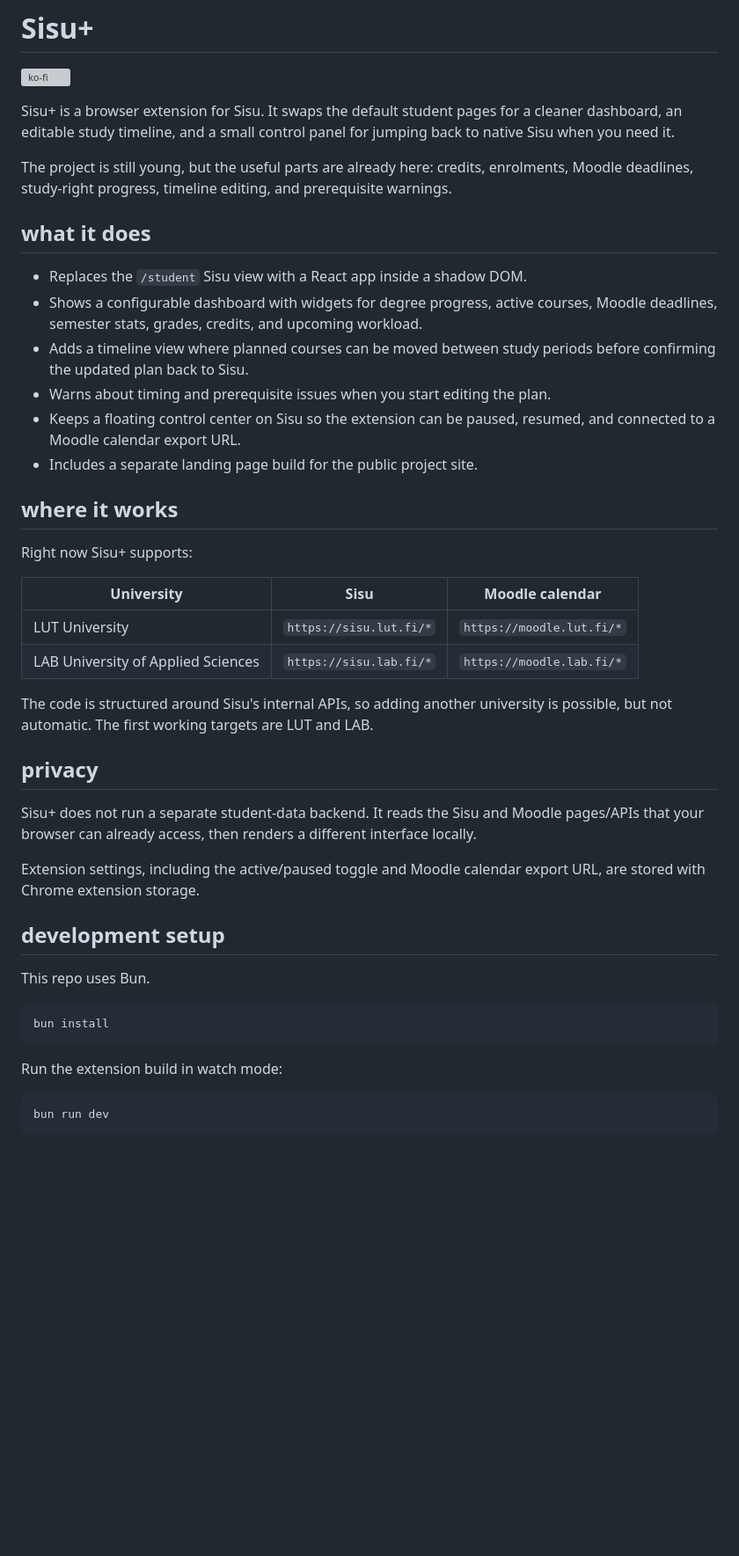
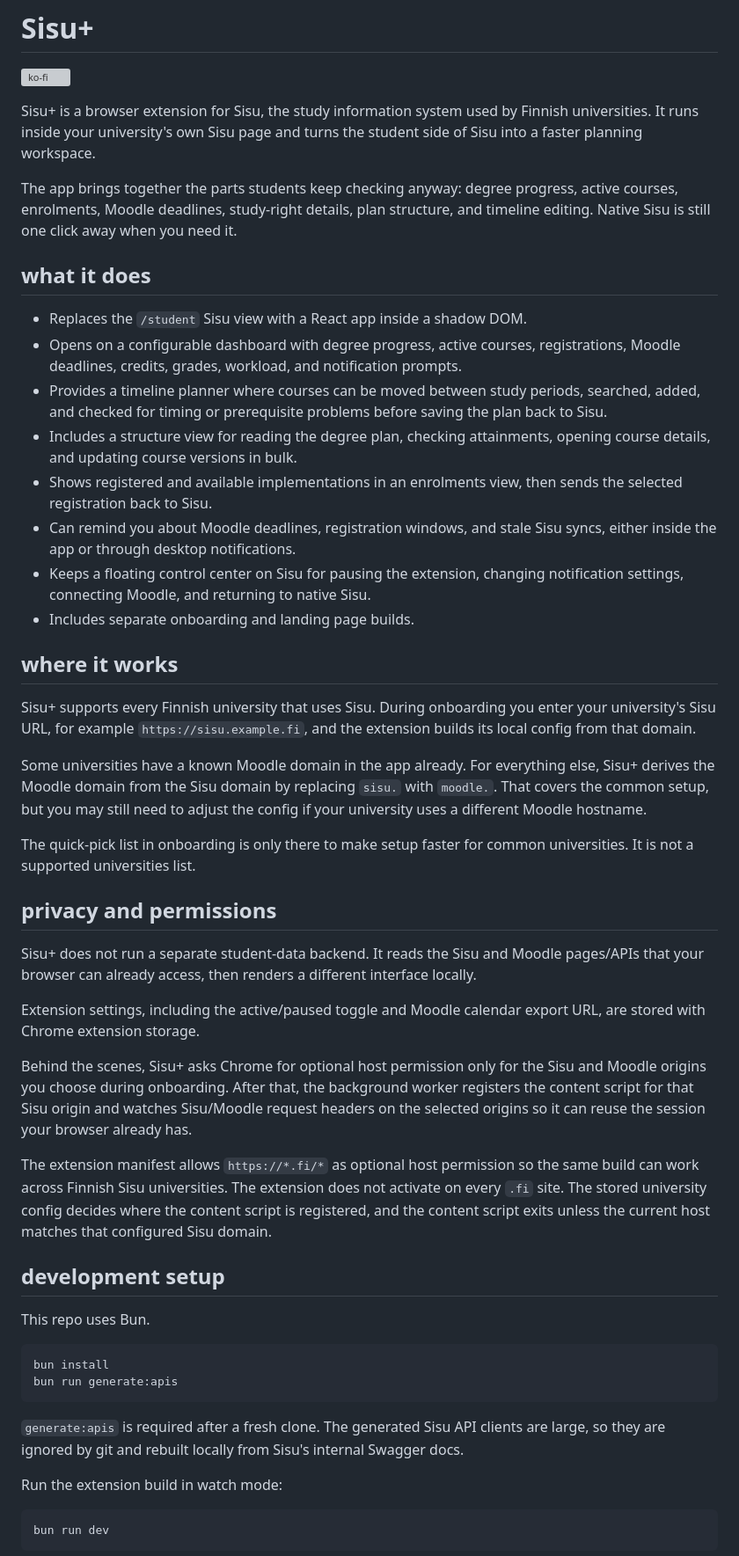
Before and after one commit to matt-pasek/sisu-plus, a Markdown page: README.md, the part around one of its changes. Shown at 88% size. Rendered like a GitHub page; blank space fills up the shorter version; grey boxes are pictures that could not be loaded.

Commit message:
chore: updated README
Signed-off-by: matt-pasek <m_pasek@icloud.com>

````diff
--- a/README.md
+++ b/README.md
@@ -2,37 +2,43 @@
 
 [![ko-fi](https://ko-fi.com/img/githubbutton_sm.svg)](https://ko-fi.com/G2G41YIDLL)
 
-Sisu+ is a browser extension for Sisu. It swaps the default student pages for a cleaner dashboard, an editable study
-timeline, and a small control panel for jumping back to native Sisu when you need it.
+Sisu+ is a browser extension for Sisu, the study information system used by Finnish universities. It runs inside your
+university's own Sisu page and turns the student side of Sisu into a faster planning workspace.
 
-The project is still young, but the useful parts are already here: credits, enrolments, Moodle deadlines, study-right
-progress, timeline editing, and prerequisite warnings.
+The app brings together the parts students keep checking anyway: degree progress, active courses, enrolments, Moodle
+deadlines, study-right details, plan structure, and timeline editing. Native Sisu is still one click away when you need
+it.
 
 ## what it does
 
 - Replaces the `/student` Sisu view with a React app inside a shadow DOM.
-- Shows a configurable dashboard with widgets for degree progress, active courses, Moodle deadlines, semester stats,
-  grades, credits, and upcoming workload.
-- Adds a timeline view where planned courses can be moved between study periods before confirming the updated plan back
-  to Sisu.
-- Warns about timing and prerequisite issues when you start editing the plan.
-- Keeps a floating control center on Sisu so the extension can be paused, resumed, and connected to a Moodle calendar
-  export URL.
-- Includes a separate landing page build for the public project site.
+- Opens on a configurable dashboard with degree progress, active courses, registrations, Moodle deadlines, credits,
+  grades, workload, and notification prompts.
+- Provides a timeline planner where courses can be moved between study periods, searched, added, and checked for timing
+  or prerequisite problems before saving the plan back to Sisu.
+- Includes a structure view for reading the degree plan, checking attainments, opening course details, and updating
+  course versions in bulk.
+- Shows registered and available implementations in an enrolments view, then sends the selected registration back to
+  Sisu.
+- Can remind you about Moodle deadlines, registration windows, and stale Sisu syncs, either inside the app or through
+  desktop notifications.
+- Keeps a floating control center on Sisu for pausing the extension, changing notification settings, connecting Moodle,
+  and returning to native Sisu.
+- Includes separate onboarding and landing page builds.
 
 ## where it works
 
-Right now Sisu+ supports:
+Sisu+ supports every Finnish university that uses Sisu. During onboarding you enter your university's Sisu URL, for
+example `https://sisu.example.fi`, and the extension builds its local config from that domain.
 
-| University                         | Sisu                    | Moodle calendar           |
-| ---------------------------------- | ----------------------- | ------------------------- |
-| LUT University                     | `https://sisu.lut.fi/*` | `https://moodle.lut.fi/*` |
-| LAB University of Applied Sciences | `https://sisu.lab.fi/*` | `https://moodle.lab.fi/*` |
+Some universities have a known Moodle domain in the app already. For everything else, Sisu+ derives the Moodle domain
+from the Sisu domain by replacing `sisu.` with `moodle.`. That covers the common setup, but you may still need to adjust
+the config if your university uses a different Moodle hostname.
 
-The code is structured around Sisu's internal APIs, so adding another university is possible, but not automatic. The
-first working targets are LUT and LAB.
+The quick-pick list in onboarding is only there to make setup faster for common universities. It is not a supported
+universities list.
 
-## privacy
+## privacy and permissions
 
 Sisu+ does not run a separate student-data backend. It reads the Sisu and Moodle pages/APIs that your browser can
 already access, then renders a different interface locally.
@@ -40,13 +46,25 @@ already access, then renders a different interface locally.
 Extension settings, including the active/paused toggle and Moodle calendar export URL, are stored with Chrome extension
 storage.
 
+Behind the scenes, Sisu+ asks Chrome for optional host permission only for the Sisu and Moodle origins you choose during
+onboarding. After that, the background worker registers the content script for that Sisu origin and watches Sisu/Moodle
+request headers on the selected origins so it can reuse the session your browser already has.
+
+The extension manifest allows `https://*.fi/*` as optional host permission so the same build can work across Finnish
+Sisu universities. The extension does not activate on every `.fi` site. The stored university config decides where the
+content script is registered, and the content script exits unless the current host matches that configured Sisu domain.
+
 ## development setup
 
 This repo uses Bun.
 
 ```bash
 bun install
+bun run generate:apis
 ```
+
+`generate:apis` is required after a fresh clone. The generated Sisu API clients are large, so they are ignored by git
+and rebuilt locally from Sisu's internal Swagger docs.
 
 Run the extension build in watch mode:
 
````
Also changed, not shown: other parts of README.md (+35 -17 lines).
